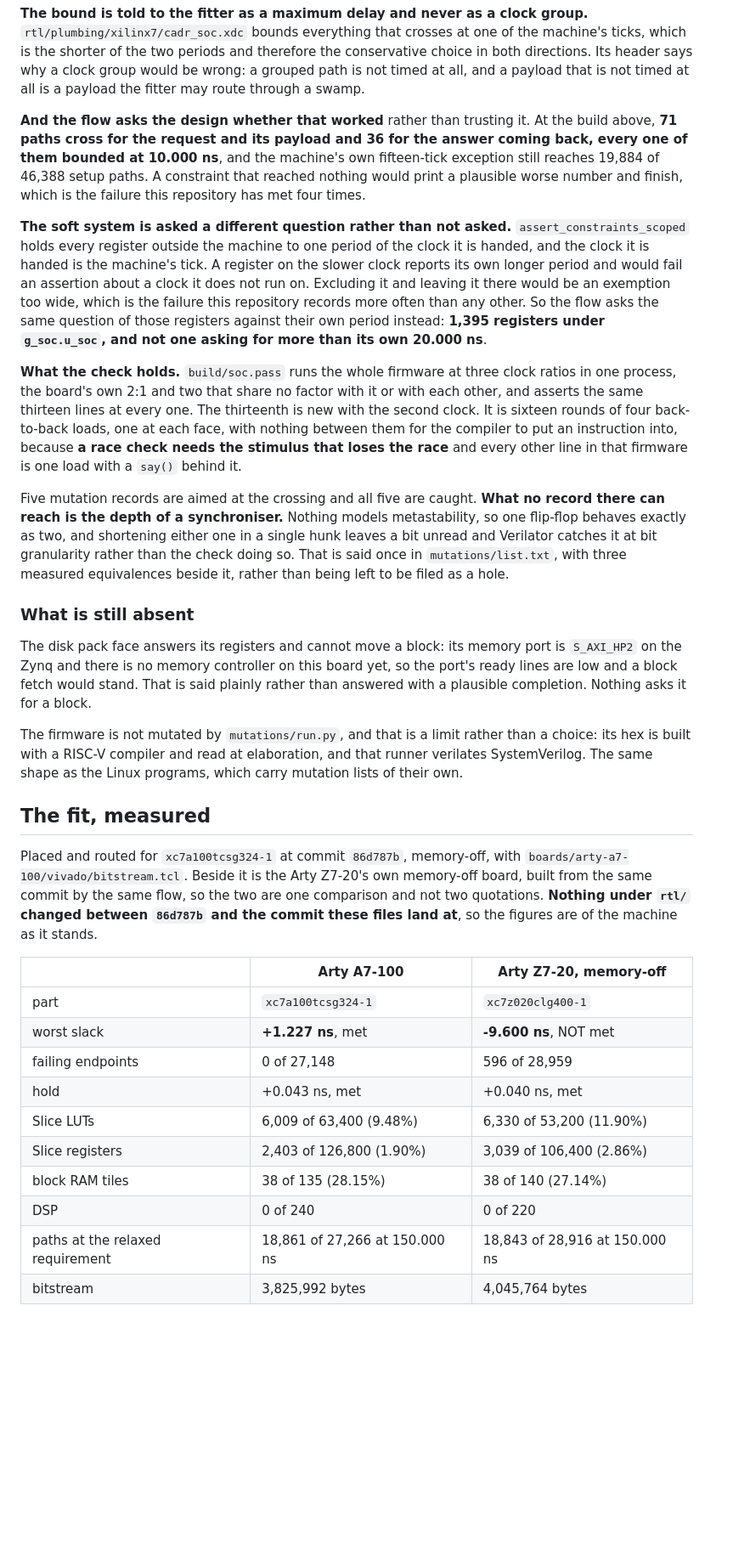
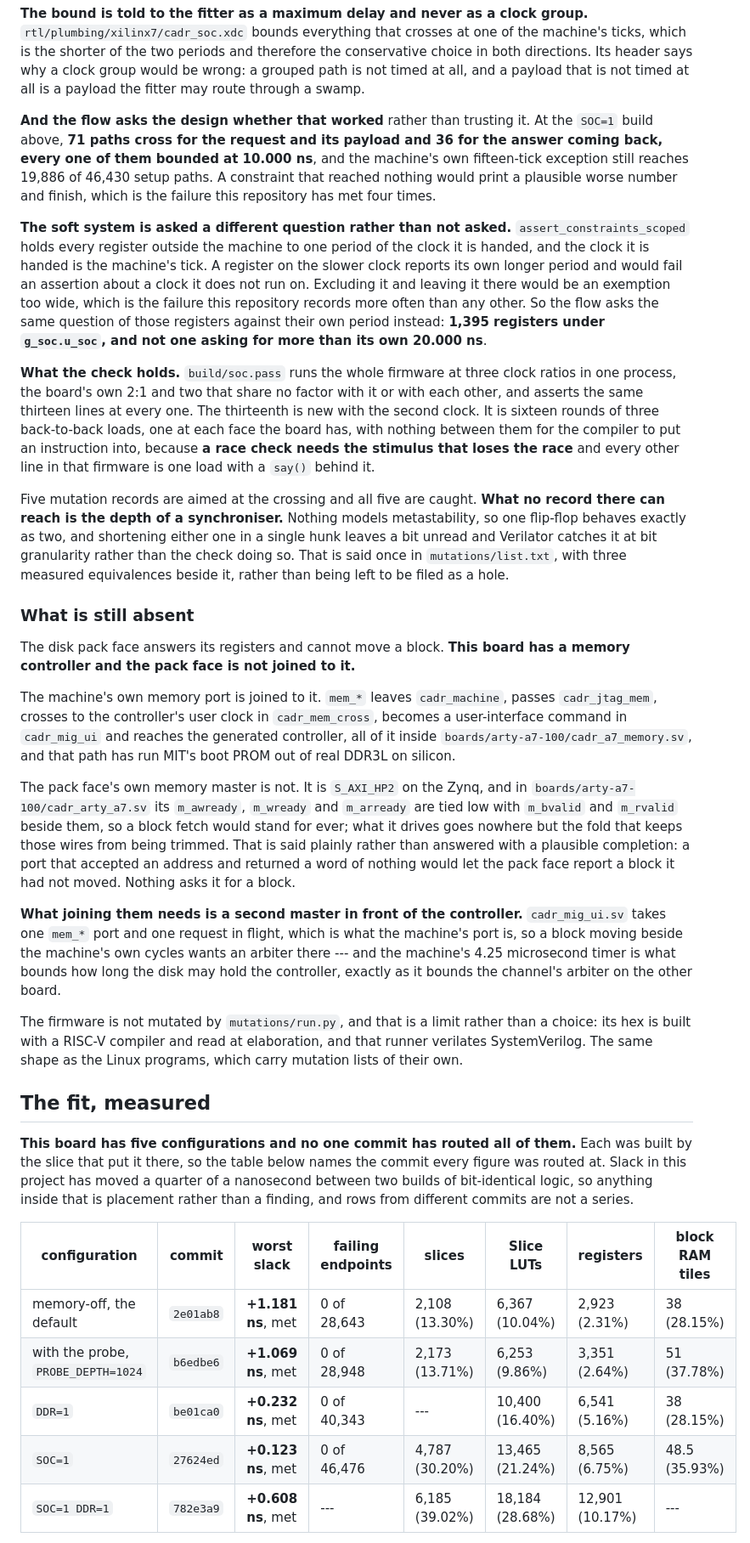
Before and after one commit to metebalci/muir-fpga, a Markdown page: boards/arty-a7-100/README.md, the part around one of its changes. Shown at 85% size. Drawn GitHub-style; blank space fills up the shorter version.

```diff
--- a/boards/arty-a7-100/README.md
+++ b/boards/arty-a7-100/README.md
@@ -882,11 +891,11 @@ clock group would be wrong: a grouped path is not timed at all, and a payload
 that is not timed at all is a payload the fitter may route through a swamp.
 
 **And the flow asks the design whether that worked** rather than trusting it.
-At the build above, **71 paths cross for the request and its payload and 36 for
-the answer coming back, every one of them bounded at 10.000 ns**, and the
-machine's own fifteen-tick exception still reaches 19,884 of 46,388 setup
-paths. A constraint that reached nothing would print a plausible worse number
-and finish, which is the failure this repository has met four times.
+At the `SOC=1` build above, **71 paths cross for the request and its payload
+and 36 for the answer coming back, every one of them bounded at 10.000 ns**,
+and the machine's own fifteen-tick exception still reaches 19,886 of 46,430
+setup paths. A constraint that reached nothing would print a plausible worse
+number and finish, which is the failure this repository has met four times.
 
 **The soft system is asked a different question rather than not asked.**
 `assert_constraints_scoped` holds every register outside the machine to one
@@ -901,11 +910,11 @@ registers against their own period instead: **1,395 registers under
 **What the check holds.** `build/soc.pass` runs the whole firmware at three
 clock ratios in one process, the board's own 2:1 and two that share no factor
 with it or with each other, and asserts the same thirteen lines at every one.
-The thirteenth is new with the second clock. It is sixteen rounds of four
-back-to-back loads, one at each face, with nothing between them for the
-compiler to put an instruction into, because **a race check needs the stimulus
-that loses the race** and every other line in that firmware is one load with a
-`say()` behind it.
+The thirteenth is new with the second clock. It is sixteen rounds of three
+back-to-back loads, one at each face the board has, with nothing between them
+for the compiler to put an instruction into, because **a race check needs the
+stimulus that loses the race** and every other line in that firmware is one load
+with a `say()` behind it.
 
 Five mutation records are aimed at the crossing and all five are caught.
 **What no record there can reach is the depth of a synchroniser.** Nothing
@@ -917,11 +926,31 @@ being left to be filed as a hole.
 
 ### What is still absent
 
-The disk pack face answers its registers and cannot move a block: its memory
-port is `S_AXI_HP2` on the Zynq and there is no memory controller on this board
-yet, so the port's ready lines are low and a block fetch would stand. That is
-said plainly rather than answered with a plausible completion. Nothing asks it
+The disk pack face answers its registers and cannot move a block. **This board
+has a memory controller and the pack face is not joined to it.**
+
+The machine's own memory port is joined to it. `mem_*` leaves `cadr_machine`,
+passes `cadr_jtag_mem`, crosses to the controller's user clock in
+`cadr_mem_cross`, becomes a user-interface command in `cadr_mig_ui` and reaches
+the generated controller, all of it inside
+`boards/arty-a7-100/cadr_a7_memory.sv`, and that path has run MIT's boot PROM
+out of real DDR3L on silicon.
+
+The pack face's own memory master is not. It is `S_AXI_HP2` on the Zynq, and in
+`boards/arty-a7-100/cadr_arty_a7.sv` its `m_awready`, `m_wready` and
+`m_arready` are tied low with `m_bvalid` and `m_rvalid` beside them, so a block
+fetch would stand for ever; what it drives goes nowhere but the fold that keeps
+those wires from being trimmed. That is said plainly rather than answered with a
+plausible completion: a port that accepted an address and returned a word of
+nothing would let the pack face report a block it had not moved. Nothing asks it
 for a block.
+
+**What joining them needs is a second master in front of the controller.**
+`cadr_mig_ui.sv` takes one `mem_*` port and one request in flight, which is what
+the machine's port is, so a block moving beside the machine's own cycles wants
+an arbiter there --- and the machine's 4.25 microsecond timer is what bounds how
+long the disk may hold the controller, exactly as it bounds the channel's
+arbiter on the other board.
 
 The firmware is not mutated by `mutations/run.py`, and that is a limit rather
 than a choice: its hex is built with a RISC-V compiler and read at elaboration,
@@ -930,23 +959,18 @@ which carry mutation lists of their own.
 
 ## The fit, measured
 
-Placed and routed for `xc7a100tcsg324-1` at commit `86d787b`, memory-off, with
-`boards/arty-a7-100/vivado/bitstream.tcl`. Beside it is the Arty Z7-20's own
-memory-off board, built from the same commit by the same flow, so the two are
-one comparison and not two quotations. **Nothing under `rtl/` changed between
-`86d787b` and the commit these files land at**, so the figures are of the
-machine as it stands.
+**This board has five configurations and no one commit has routed all of
+them.** Each was built by the slice that put it there, so the table below names
+the commit every figure was routed at. Slack in this project has moved a
+quarter of a nanosecond between two builds of bit-identical logic, so anything
+inside that is placement rather than a finding, and rows from different commits
+are not a series.
 
-| | Arty A7-100 | Arty Z7-20, memory-off |
-|---|---|---|
-| part | `xc7a100tcsg324-1` | `xc7z020clg400-1` |
-| worst slack | **+1.227 ns**, met | **-9.600 ns**, NOT met |
-| failing endpoints | 0 of 27,148 | 596 of 28,959 |
-| hold | +0.043 ns, met | +0.040 ns, met |
-| Slice LUTs | 6,009 of 63,400 (9.48%) | 6,330 of 53,200 (11.90%) |
-| Slice registers | 2,403 of 126,800 (1.90%) | 3,039 of 106,400 (2.86%) |
-| block RAM tiles | 38 of 135 (28.15%) | 38 of 140 (27.14%) |
-| DSP | 0 of 240 | 0 of 220 |
-| paths at the relaxed requirement | 18,861 of 27,266 at 150.000 ns | 18,843 of 28,916 at 150.000 ns |
-| bitstream | 3,825,992 bytes | 4,045,764 bytes |
+| configuration | commit | worst slack | failing endpoints | slices | Slice LUTs | registers | block RAM tiles |
+|---|---|---|---|---|---|---|---|
+| memory-off, the default | `2e01ab8` | **+1.181 ns**, met | 0 of 28,643 | 2,108 (13.30%) | 6,367 (10.04%) | 2,923 (2.31%) | 38 (28.15%) |
+| with the probe, `PROBE_DEPTH=1024` | `b6edbe6` | **+1.069 ns**, met | 0 of 28,948 | 2,173 (13.71%) | 6,253 (9.86%) | 3,351 (2.64%) | 51 (37.78%) |
+| `DDR=1` | `be01ca0` | **+0.232 ns**, met | 0 of 40,343 | --- | 10,400 (16.40%) | 6,541 (5.16%) | 38 (28.15%) |
+| `SOC=1` | `27624ed` | **+0.123 ns**, met | 0 of 46,476 | 4,787 (30.20%) | 13,465 (21.24%) | 8,565 (6.75%) | 48.5 (35.93%) |
+| `SOC=1 DDR=1` | `782e3a9` | **+0.608 ns**, met | --- | 6,185 (39.02%) | 18,184 (28.68%) | 12,901 (10.17%) | --- |
 
```
Also changed, not shown: other parts of boards/arty-a7-100/README.md (+110 -64 lines).
